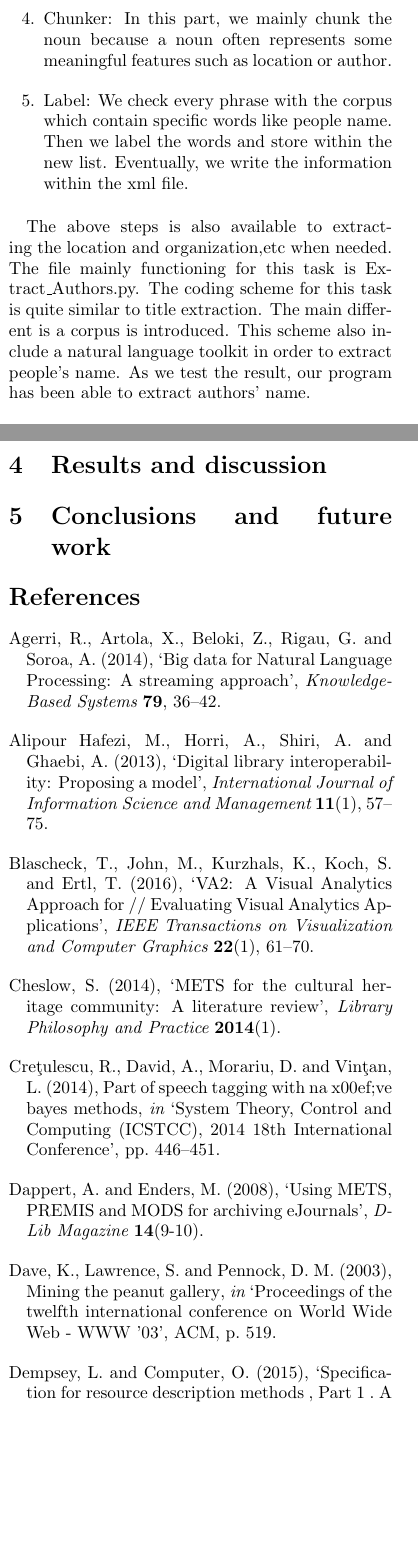
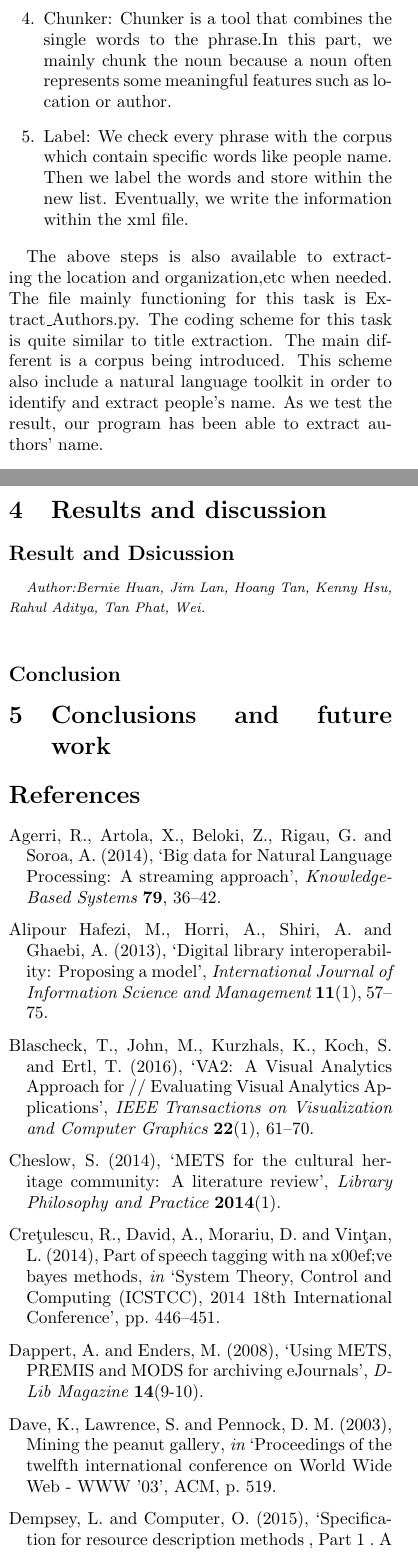
Before and after one commit to josechang/sciinfo, a LaTeX document (Report/Main.tex, which reads Report/Method_Union.tex): two parts of the columns of pages 20 and 22 of 23, joined at a grey line, cut at the place of the change, the shorter picture padded with empty space. Compiled offline with pdfLaTeX.

Commit message:
add content

```diff
--- a/Report/Main.tex
+++ b/Report/Main.tex
@@ -98,6 +98,7 @@ pdfkeywords = {Information retrieval, Metadata}}
 
 	\section{Results and discussion}
 	\label{Results and discussion}
+	\input{Result_Union}
 
 	\section{Conclusions and future work}
 	\label{Conclusions and future work}
--- a/Report/Method_Union.tex
+++ b/Report/Method_Union.tex
@@ -58,7 +57,7 @@ The following step is below:
 	These single words composed with a string list.
 	\item Part Of Speech Tag: We use the existing corpus to tag the part of speech to the words.
 	This step is necessary since that the chunker needs the every word's part-of-speech and then chunck.
-	\item Chunker: In this part, we mainly chunk the noun because a noun often represents some meaningful features
+	\item Chunker: Chunker is a tool that combines the single words to the phrase.In this part, we mainly chunk the noun because a noun often represents some meaningful features
 	such as location or author.
 	\item Label: We check every phrase with the corpus which contain specific words like people name.
 	Then we label the words and store within the new list.
@@ -66,12 +65,11 @@ The following step is below:
 
 \end{enumerate}
 
-The above steps is also available to extracting the location and organization,etc
-when needed.
+The above steps is also available to extracting the location and organization,etc when needed.
 The file mainly functioning for this task is Extract\_Authors.py.
 The coding scheme for this task is quite similar to title extraction.
-The main different is a corpus is introduced.
-This scheme also include a natural language toolkit in order to extract people's name.
+The main different is a corpus being introduced.
+This scheme also include a natural language toolkit in order to identify and extract people's name.
 As we test the result, our program has been able to extract authors' name.
 
 \subsubsection{Abstract extraction}
```
Also changed, not shown: Report/Result_Union.tex (+0 -2 lines), Report/Main.tex (2 more changed lines), Report/Method_Union.tex (4 more changed lines).
